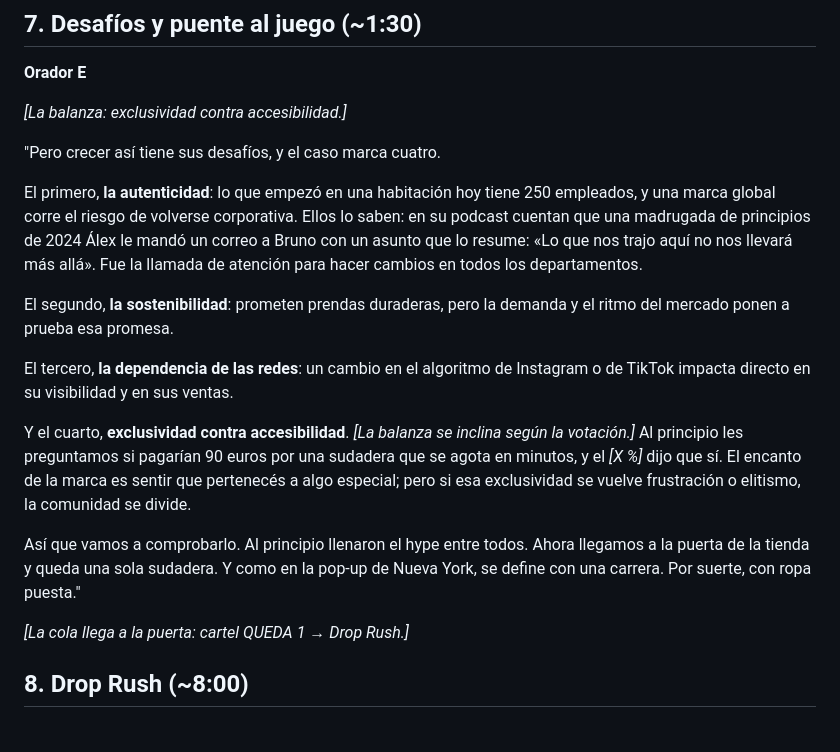
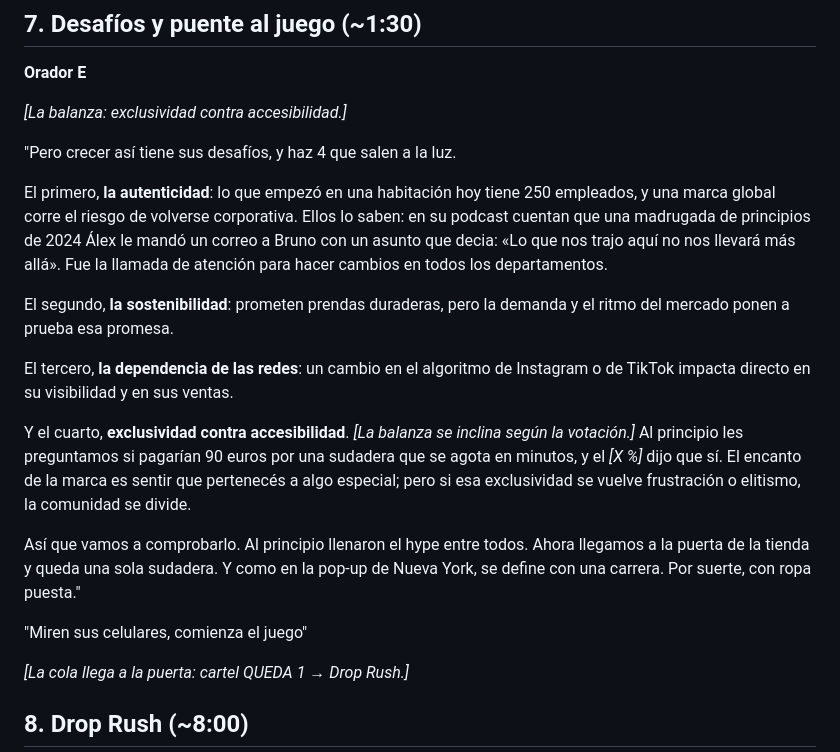
Before and after one commit to OctavioUlla/drop-rush-nude-project, a Markdown page: presentacion/GUION.md, the part around the change. Rendered like a GitHub page; blank space fills up the shorter version.

```diff
--- a/presentacion/GUION.md
+++ b/presentacion/GUION.md
@@ -156,9 +156,9 @@ Por eso Nude Project no vende ropa: vende una identidad compartida. Y lo logra p
 
 *[La balanza: exclusividad contra accesibilidad.]*
 
-"Pero crecer así tiene sus desafíos, y el caso marca cuatro.
+"Pero crecer así tiene sus desafíos, y haz 4 que salen a la luz.
 
-El primero, **la autenticidad**: lo que empezó en una habitación hoy tiene 250 empleados, y una marca global corre el riesgo de volverse corporativa. Ellos lo saben: en su podcast cuentan que una madrugada de principios de 2024 Álex le mandó un correo a Bruno con un asunto que lo resume: «Lo que nos trajo aquí no nos llevará más allá». Fue la llamada de atención para hacer cambios en todos los departamentos.
+El primero, **la autenticidad**: lo que empezó en una habitación hoy tiene 250 empleados, y una marca global corre el riesgo de volverse corporativa. Ellos lo saben: en su podcast cuentan que una madrugada de principios de 2024 Álex le mandó un correo a Bruno con un asunto que decia: «Lo que nos trajo aquí no nos llevará más allá». Fue la llamada de atención para hacer cambios en todos los departamentos.
 
 El segundo, **la sostenibilidad**: prometen prendas duraderas, pero la demanda y el ritmo del mercado ponen a prueba esa promesa.
 
@@ -167,6 +167,8 @@ El tercero, **la dependencia de las redes**: un cambio en el algoritmo de Instag
 Y el cuarto, **exclusividad contra accesibilidad**. *[La balanza se inclina según la votación.]* Al principio les preguntamos si pagarían 90 euros por una sudadera que se agota en minutos, y el *[X %]* dijo que sí. El encanto de la marca es sentir que pertenecés a algo especial; pero si esa exclusividad se vuelve frustración o elitismo, la comunidad se divide.
 
 Así que vamos a comprobarlo. Al principio llenaron el hype entre todos. Ahora llegamos a la puerta de la tienda y queda una sola sudadera. Y como en la pop-up de Nueva York, se define con una carrera. Por suerte, con ropa puesta."
+
+"Miren sus celulares, comienza el juego"
 
 *[La cola llega a la puerta: cartel QUEDA 1 → Drop Rush.]*
 
```
